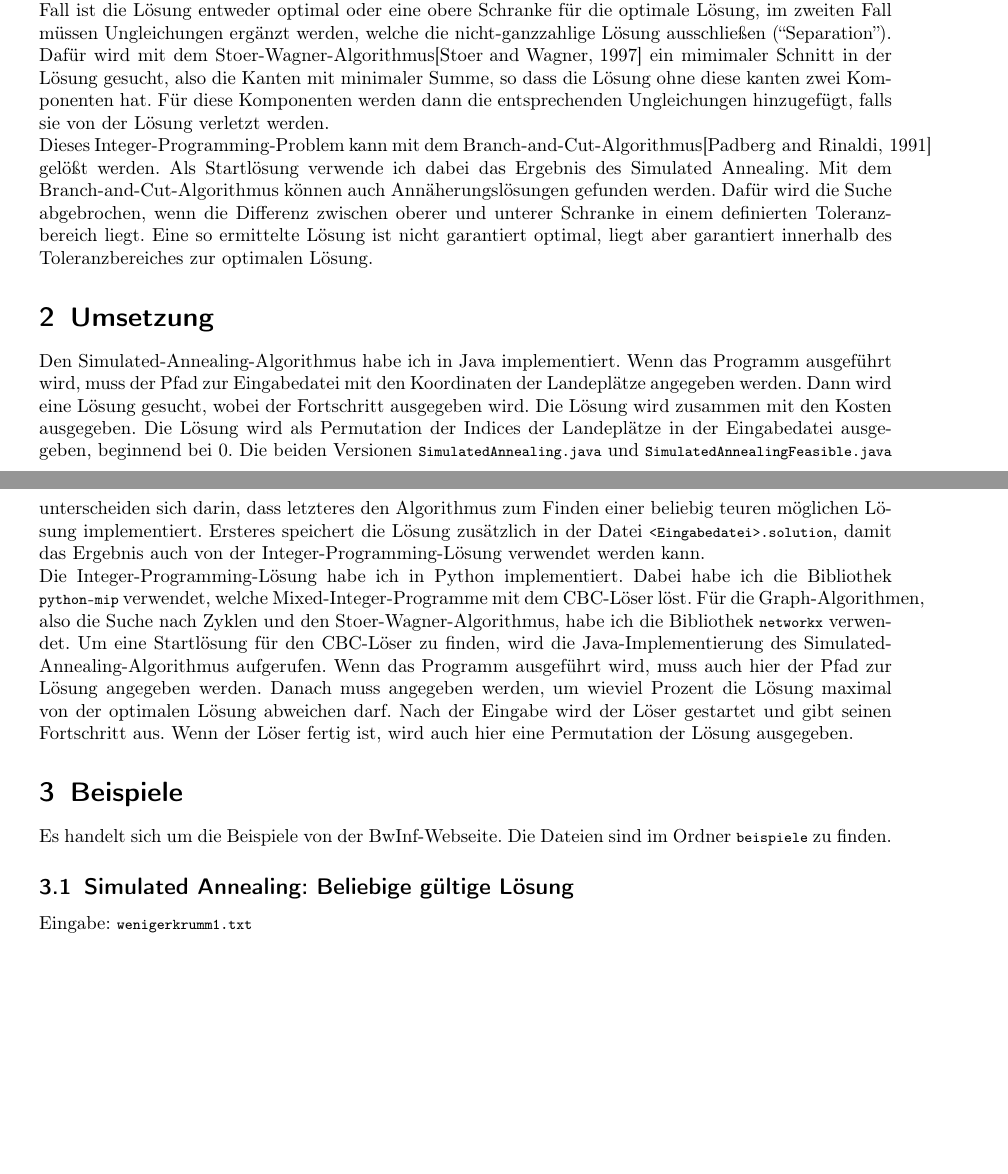
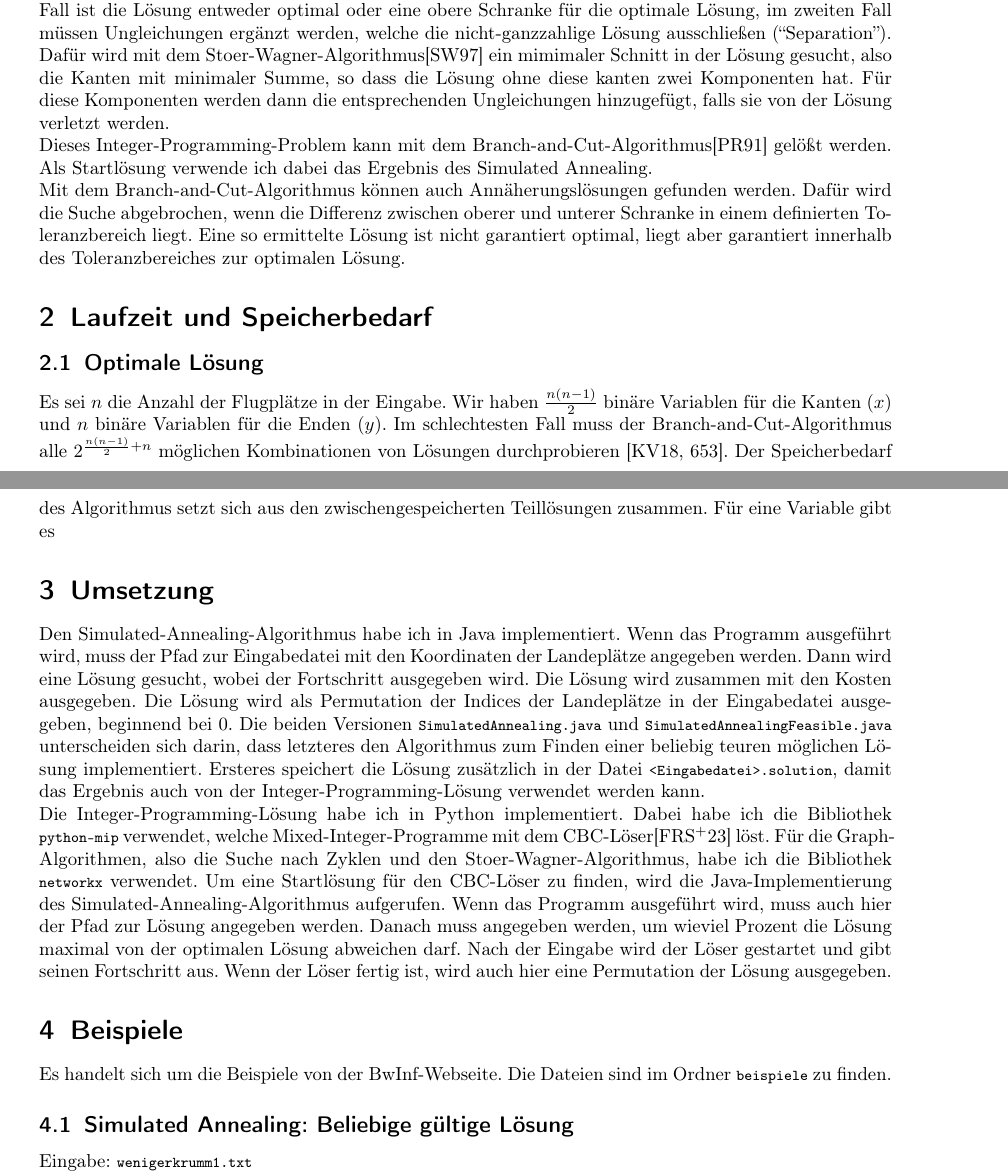
Before and after one commit to phgilde/bwinf41-2, a LaTeX document (weniger-krumme-touren/dokumentation.tex): two parts of pages 5 and 6 of 9 before the commit and two parts of pages 5 and 6 of 10 after it, joined at a grey line, cut so that both start at the same text, the shorter picture padded with empty space. Compiled offline with pdfLaTeX.

Commit message:
zeitkomplexität

```diff
--- a/weniger-krumme-touren/dokumentation.tex
+++ b/weniger-krumme-touren/dokumentation.tex
@@ -273,9 +273,18 @@ ist die Lösung entweder optimal oder eine obere Schranke für die optimale Lös
 ausschließen (``Separation''). Dafür wird mit dem Stoer-Wagner-Algorithmus\cite{stoer_1997} ein mimimaler Schnitt in der Lösung gesucht,
 also die Kanten mit minimaler Summe, so dass die Lösung ohne
 diese kanten zwei Komponenten hat. Für diese Komponenten werden dann die entsprechenden Ungleichungen hinzugefügt, falls sie von der Lösung verletzt werden. \\
-Dieses Integer-Programming-Problem kann mit dem Branch-and-Cut-Algorithmus\cite{padberg_1991} gelößt werden. Als Startlösung verwende ich dabei das Ergebnis des Simulated Annealing.
+Dieses Integer-Programming-Problem kann mit dem Branch-and-Cut-Algorithmus\cite{padberg_1991} gelößt werden. Als Startlösung verwende ich dabei das Ergebnis des Simulated Annealing. \\
 Mit dem Branch-and-Cut-Algorithmus können auch Annäherungslösungen gefunden werden. Dafür wird die Suche abgebrochen, wenn die Differenz zwischen oberer und unterer Schranke
 in einem definierten Toleranzbereich liegt. Eine so ermittelte Lösung ist nicht garantiert optimal, liegt aber garantiert innerhalb des Toleranzbereiches zur optimalen Lösung.
+\section{Laufzeit und Speicherbedarf}
+\subsection{Optimale Lösung}
+Es sei $n$ die Anzahl der Flugplätze in der Eingabe. Wir haben
+$\frac{n(n-1)}{2}$ binäre Variablen für die Kanten ($x$) und $n$ binäre
+Variablen für die Enden ($y$). Im schlechtesten Fall muss der
+Branch-and-Cut-Algorithmus alle $2^{\frac{n(n-1)}{2}+n}$ möglichen
+Kombinationen von Lösungen durchprobieren \cite[653]{korte_2018}.
+Der Speicherbedarf des Algorithmus setzt sich aus den zwischengespeicherten
+Teillösungen zusammen. Für eine Variable gibt es
 \section{Umsetzung}
 Den Simulated-Annealing-Algorithmus habe ich in Java implementiert. Wenn das
 Programm ausgeführt wird, muss der Pfad zur Eingabedatei mit den Koordinaten
@@ -291,15 +300,16 @@ implementiert. Ersteres speichert die Lösung zusätzlich in der Datei
 Integer-Programming-Lösung verwendet werden kann. \\ Die
 Integer-Programming-Lösung habe ich in Python implementiert. Dabei habe ich die
 Bibliothek \lstinline|python-mip| verwendet, welche Mixed-Integer-Programme mit
-dem CBC-Löser löst. Für die Graph-Algorithmen, also die Suche nach Zyklen und
-den Stoer-Wagner-Algorithmus, habe ich die Bibliothek \lstinline|networkx|
-verwendet. Um eine Startlösung für den CBC-Löser zu finden, wird die
-Java-Implementierung des Simulated-Annealing-Algorithmus aufgerufen. Wenn das
-Programm ausgeführt wird, muss auch hier der Pfad zur Lösung angegeben werden.
-Danach muss angegeben werden, um wieviel Prozent die Lösung maximal von der
-optimalen Lösung abweichen darf. Nach der Eingabe wird der Löser gestartet und
-gibt seinen Fortschritt aus. Wenn der Löser fertig ist, wird auch hier eine
-Permutation der Lösung ausgegeben.
+dem CBC-Löser\cite{john_forrest_2023_7820266} löst. Für die Graph-Algorithmen,
+also die Suche nach Zyklen und den Stoer-Wagner-Algorithmus, habe ich die
+Bibliothek \lstinline|networkx| verwendet. Um eine Startlösung für den
+CBC-Löser zu finden, wird die Java-Implementierung des
+Simulated-Annealing-Algorithmus aufgerufen. Wenn das Programm ausgeführt wird,
+muss auch hier der Pfad zur Lösung angegeben werden. Danach muss angegeben
+werden, um wieviel Prozent die Lösung maximal von der optimalen Lösung
+abweichen darf. Nach der Eingabe wird der Löser gestartet und gibt seinen
+Fortschritt aus. Wenn der Löser fertig ist, wird auch hier eine Permutation der
+Lösung ausgegeben.
 
 \section{Beispiele}
 Es handelt sich um die Beispiele von der BwInf-Webseite. Die Dateien sind im
```
Also changed, not shown: weniger-krumme-touren/dokumentation.pdf, weniger-krumme-touren/dokumentation.tex (18 more changed lines).
